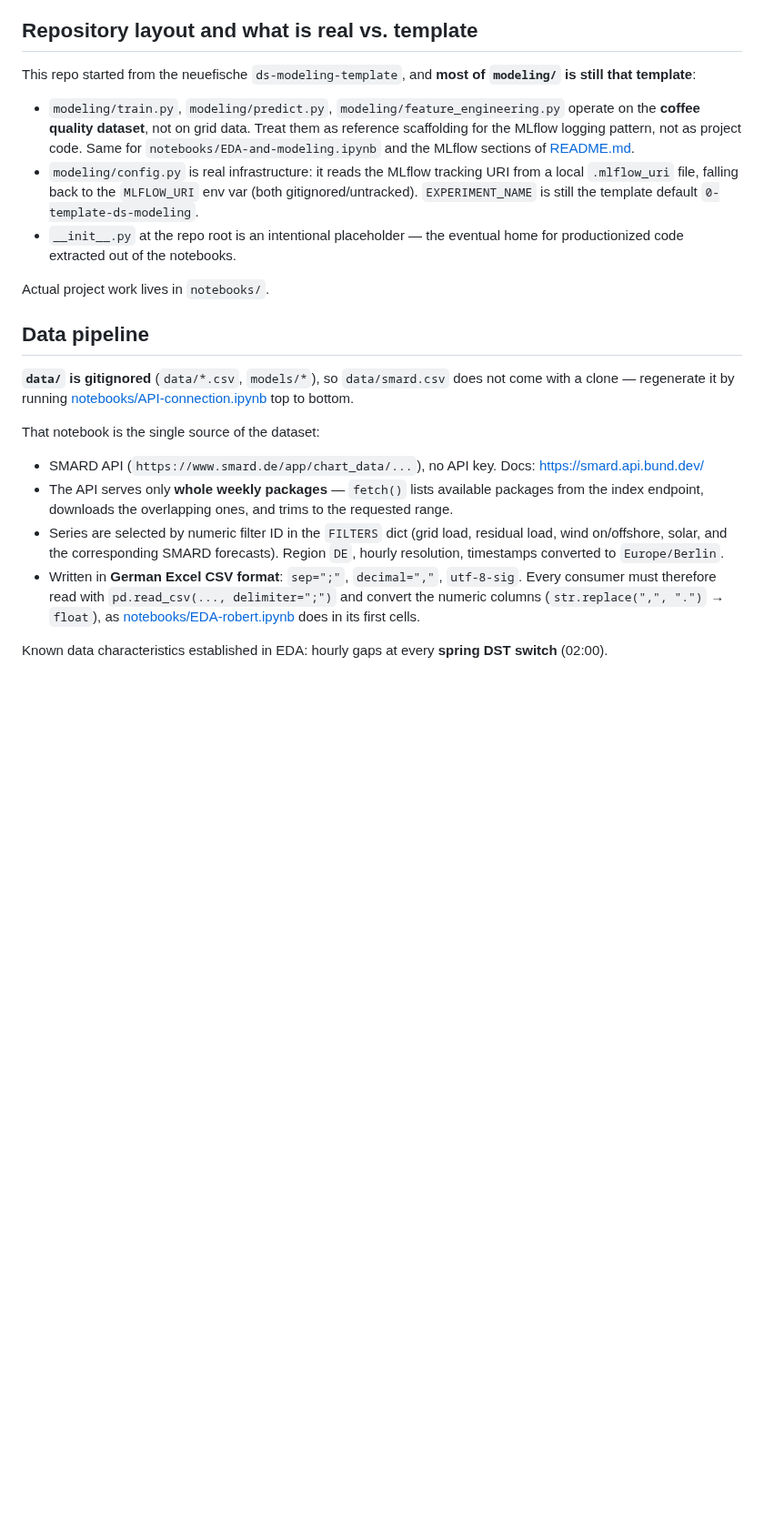
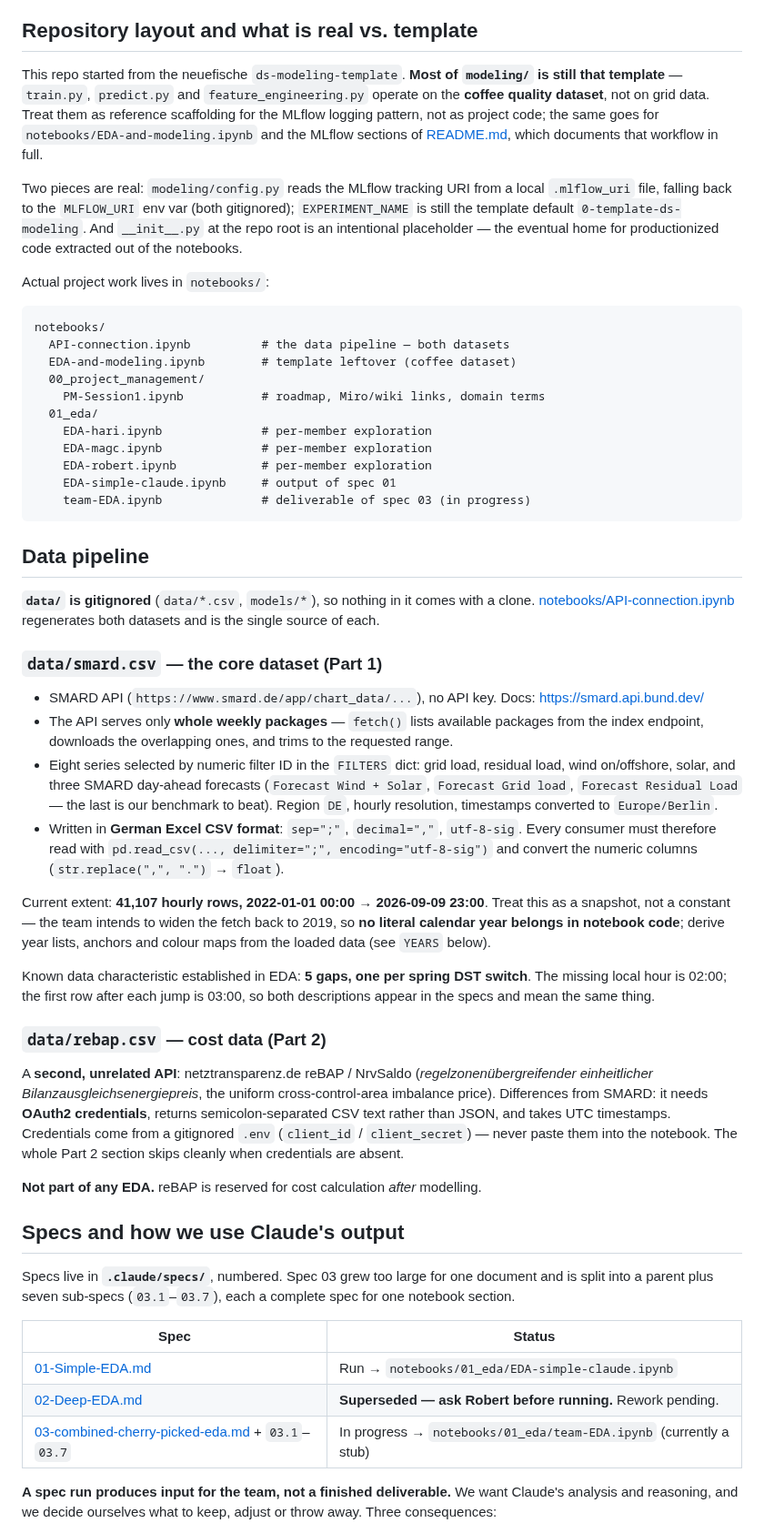
Before and after one commit to fruchtgummikauer/grid-stress, a Markdown page: CLAUDE.md, the part around one of its changes. Shown at 91% size. GitHub-like rendering; blank space fills up the shorter version.

````diff
--- a/CLAUDE.md
+++ b/CLAUDE.md
@@ -47,39 +47,83 @@ See [UV_SETUP.md](UV_SETUP.md) for the long form.
 
 ## Repository layout and what is real vs. template
 
-This repo started from the neuefische `ds-modeling-template`, and **most of `modeling/` is still
-that template**:
+This repo started from the neuefische `ds-modeling-template`. **Most of `modeling/` is still that
+template** — `train.py`, `predict.py` and `feature_engineering.py` operate on the **coffee quality
+dataset**, not on grid data. Treat them as reference scaffolding for the MLflow logging pattern,
+not as project code; the same goes for `notebooks/EDA-and-modeling.ipynb` and the MLflow sections
+of [README.md](README.md), which documents that workflow in full.
 
-- `modeling/train.py`, `modeling/predict.py`, `modeling/feature_engineering.py` operate on the
-  **coffee quality dataset**, not on grid data. Treat them as reference scaffolding for the
-  MLflow logging pattern, not as project code. Same for `notebooks/EDA-and-modeling.ipynb` and
-  the MLflow sections of [README.md](README.md).
-- `modeling/config.py` is real infrastructure: it reads the MLflow tracking URI from a local
-  `.mlflow_uri` file, falling back to the `MLFLOW_URI` env var (both gitignored/untracked).
-  `EXPERIMENT_NAME` is still the template default `0-template-ds-modeling`.
-- `__init__.py` at the repo root is an intentional placeholder — the eventual home for
-  productionized code extracted out of the notebooks.
+Two pieces are real: `modeling/config.py` reads the MLflow tracking URI from a local `.mlflow_uri`
+file, falling back to the `MLFLOW_URI` env var (both gitignored); `EXPERIMENT_NAME` is still the
+template default `0-template-ds-modeling`. And `__init__.py` at the repo root is an intentional
+placeholder — the eventual home for productionized code extracted out of the notebooks.
 
-Actual project work lives in `notebooks/`.
+Actual project work lives in `notebooks/`:
+
+```
+notebooks/
+  API-connection.ipynb          # the data pipeline — both datasets
+  EDA-and-modeling.ipynb        # template leftover (coffee dataset)
+  00_project_management/
+    PM-Session1.ipynb           # roadmap, Miro/wiki links, domain terms
+  01_eda/
+    EDA-hari.ipynb              # per-member exploration
+    EDA-magc.ipynb              # per-member exploration
+    EDA-robert.ipynb            # per-member exploration
+    EDA-simple-claude.ipynb     # output of spec 01
+    team-EDA.ipynb              # deliverable of spec 03 (in progress)
+```
 
 ## Data pipeline
 
-**`data/` is gitignored** (`data/*.csv`, `models/*`), so `data/smard.csv` does not come with a
-clone — regenerate it by running [notebooks/API-connection.ipynb](notebooks/API-connection.ipynb)
-top to bottom.
+**`data/` is gitignored** (`data/*.csv`, `models/*`), so nothing in it comes with a clone.
+[notebooks/API-connection.ipynb](notebooks/API-connection.ipynb) regenerates both datasets and is
+the single source of each.
 
-That notebook is the single source of the dataset:
+### `data/smard.csv` — the core dataset (Part 1)
 
 - SMARD API (`https://www.smard.de/app/chart_data/...`), no API key. Docs: <https://smard.api.bund.dev/>
 - The API serves only **whole weekly packages** — `fetch()` lists available packages from the
   index endpoint, downloads the overlapping ones, and trims to the requested range.
-- Series are selected by numeric filter ID in the `FILTERS` dict (grid load, residual load,
-  wind on/offshore, solar, and the corresponding SMARD forecasts). Region `DE`, hourly
-  resolution, timestamps converted to `Europe/Berlin`.
+- Eight series selected by numeric filter ID in the `FILTERS` dict: grid load, residual load,
+  wind on/offshore, solar, and three SMARD day-ahead forecasts (`Forecast Wind + Solar`,
+  `Forecast Grid load`, `Forecast Residual Load` — the last is our benchmark to beat). Region
+  `DE`, hourly resolution, timestamps converted to `Europe/Berlin`.
 - Written in **German Excel CSV format**: `sep=";"`, `decimal=","`, `utf-8-sig`. Every consumer
-  must therefore read with `pd.read_csv(..., delimiter=";")` and convert the numeric columns
-  (`str.replace(",", ".")` → `float`), as [notebooks/EDA-robert.ipynb](notebooks/EDA-robert.ipynb)
-  does in its first cells.
+  must therefore read with `pd.read_csv(..., delimiter=";", encoding="utf-8-sig")` and convert the
+  numeric columns (`str.replace(",", ".")` → `float`).
 
-Known data characteristics established in EDA: hourly gaps at every **spring DST switch**
-(02:00).
+Current extent: **41,107 hourly rows, 2022-01-01 00:00 → 2026-09-09 23:00**. Treat this as a
+snapshot, not a constant — the team intends to widen the fetch back to 2019, so **no literal
+calendar year belongs in notebook code**; derive year lists, anchors and colour maps from the
+loaded data (see `YEARS` below).
+
+Known data characteristic established in EDA: **5 gaps, one per spring DST switch**. The missing
+local hour is 02:00; the first row after each jump is 03:00, so both descriptions appear in the
+specs and mean the same thing.
+
+### `data/rebap.csv` — cost data (Part 2)
+
+A **second, unrelated API**: netztransparenz.de reBAP / NrvSaldo (*regelzonenübergreifender
+einheitlicher Bilanzausgleichsenergiepreis*, the uniform cross-control-area imbalance price).
+Differences from SMARD: it needs **OAuth2 credentials**, returns semicolon-separated CSV text
+rather than JSON, and takes UTC timestamps. Credentials come from a gitignored `.env`
+(`client_id` / `client_secret`) — never paste them into the notebook. The whole Part 2 section
+skips cleanly when credentials are absent.
+
+**Not part of any EDA.** reBAP is reserved for cost calculation *after* modelling.
+
+## Specs and how we use Claude's output
+
+Specs live in **`.claude/specs/`**, numbered. Spec 03 grew too large for one document and is split
+into a parent plus seven sub-specs (`03.1`–`03.7`), each a complete spec for one notebook section.
+
+| Spec | Status |
+|---|---|
+| [01-Simple-EDA.md](.claude/specs/01-Simple-EDA.md) | Run → `notebooks/01_eda/EDA-simple-claude.ipynb` |
+| [02-Deep-EDA.md](.claude/specs/02-Deep-EDA.md) | **Superseded — ask Robert before running.** Rework pending. |
+| [03-combined-cherry-picked-eda.md](.claude/specs/03-combined-cherry-picked-eda.md) + `03.1`–`03.7` | In progress → `notebooks/01_eda/team-EDA.ipynb` (currently a stub) |
+
+**A spec run produces input for the team, not a finished deliverable.** We want Claude's analysis
+and reasoning, and we decide ourselves what to keep, adjust or throw away. Three consequences:
+
````
Also changed, not shown: other parts of CLAUDE.md (+68 -20 lines).
